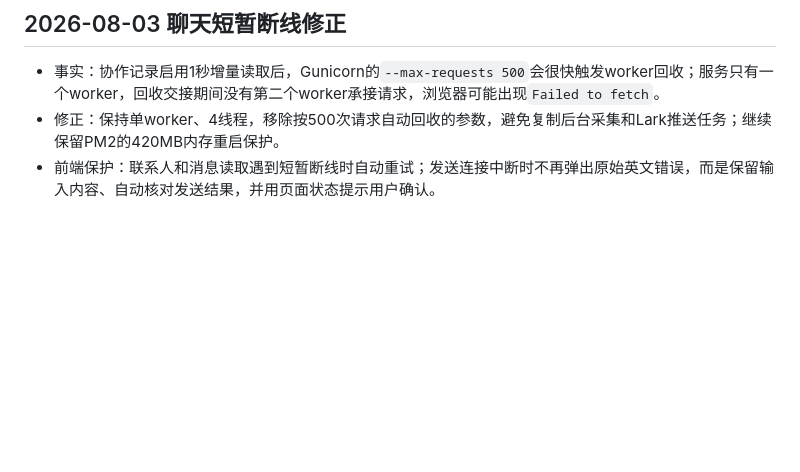
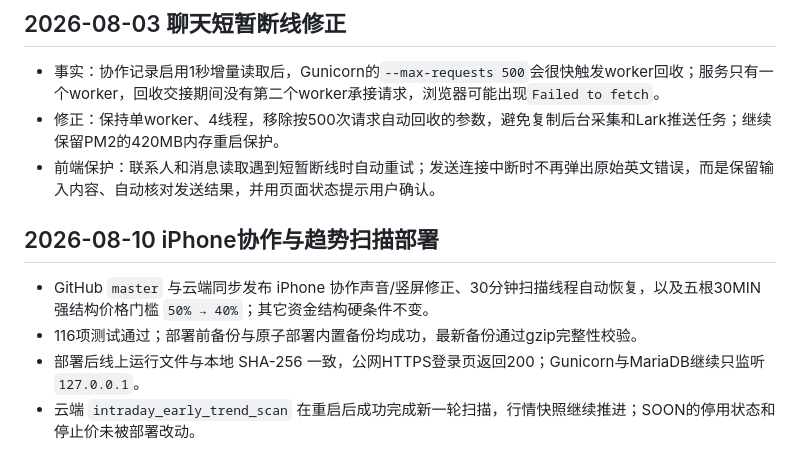
Before and after one commit to xxshit/arbitrage-system, a Markdown page: docs/云服务器私有部署.md, the part around the change. Rendered like a GitHub page; blank space fills up the shorter version.

```diff
--- a/docs/云服务器私有部署.md
+++ b/docs/云服务器私有部署.md
@@ -86,3 +86,10 @@ curl -I http://127.0.0.1:15831/login
 - 事实：协作记录启用1秒增量读取后，Gunicorn的`--max-requests 500`会很快触发worker回收；服务只有一个worker，回收交接期间没有第二个worker承接请求，浏览器可能出现`Failed to fetch`。
 - 修正：保持单worker、4线程，移除按500次请求自动回收的参数，避免复制后台采集和Lark推送任务；继续保留PM2的420MB内存重启保护。
 - 前端保护：联系人和消息读取遇到短暂断线时自动重试；发送连接中断时不再弹出原始英文错误，而是保留输入内容、自动核对发送结果，并用页面状态提示用户确认。
+
+## 2026-08-10 iPhone协作与趋势扫描部署
+
+- GitHub `master` 与云端同步发布 iPhone 协作声音/竖屏修正、30分钟扫描线程自动恢复，以及五根30MIN强结构价格门槛 `50% → 40%`；其它资金结构硬条件不变。
+- 116项测试通过；部署前备份与原子部署内置备份均成功，最新备份通过gzip完整性校验。
+- 部署后线上运行文件与本地 SHA-256 一致，公网HTTPS登录页返回200；Gunicorn与MariaDB继续只监听 `127.0.0.1`。
+- 云端 `intraday_early_trend_scan` 在重启后成功完成新一轮扫描，行情快照继续推进；SOON的停用状态和停止价未被部署改动。
```
Also changed, not shown: docs/当前工作交接.md (+4 -3 lines).
